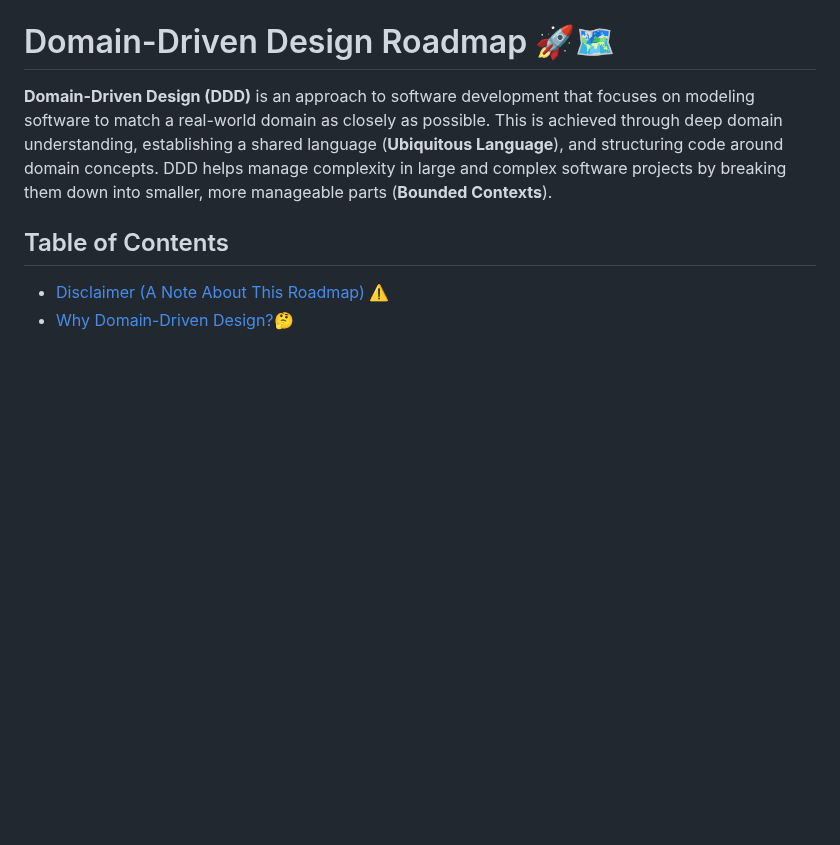
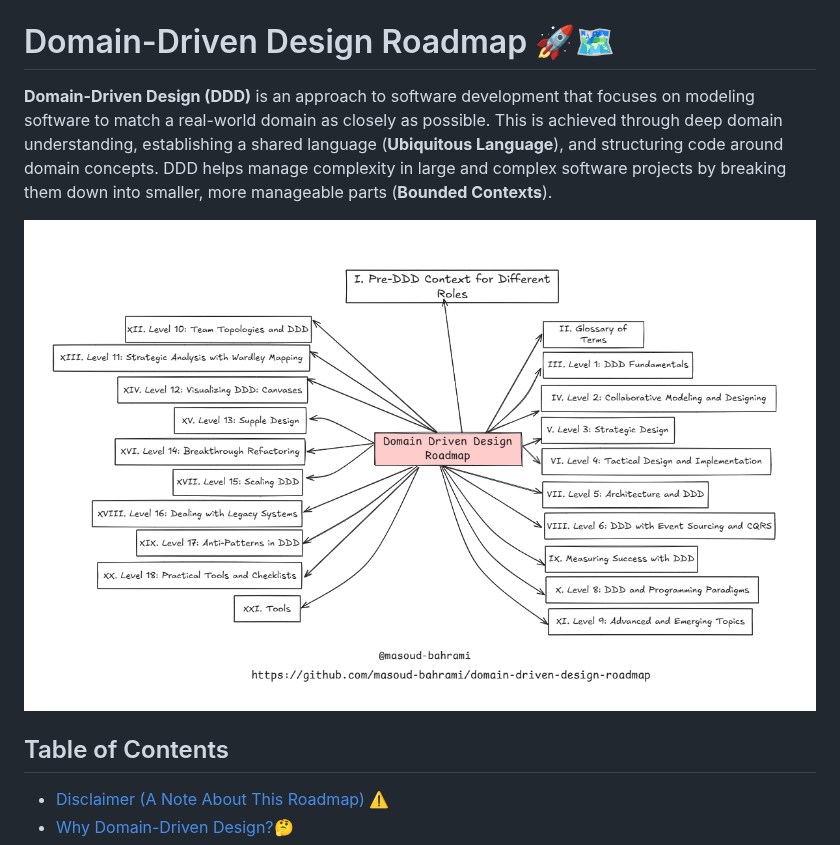
Before and after one commit to masoud-bahrami/domain-driven-design-roadmap, a Markdown page: README.md, the part around the change. GitHub-like rendering; pictures changed too: images/roadmap-toc.png (added); blank space fills up the shorter version.

Commit message:
feat: V0.0.1 ToC image added

```diff
--- a/README.md
+++ b/README.md
@@ -2,6 +2,7 @@
 
 **Domain-Driven Design (DDD)** is an approach to software development that focuses on modeling software to match a real-world domain as closely as possible. This is achieved through deep domain understanding, establishing a shared language (**Ubiquitous Language**), and structuring code around domain concepts. DDD helps manage complexity in large and complex software projects by breaking them down into smaller, more manageable parts (**Bounded Contexts**).
 
+![](/images/roadmap-toc.png)
 
 ## Table of Contents
 
```
